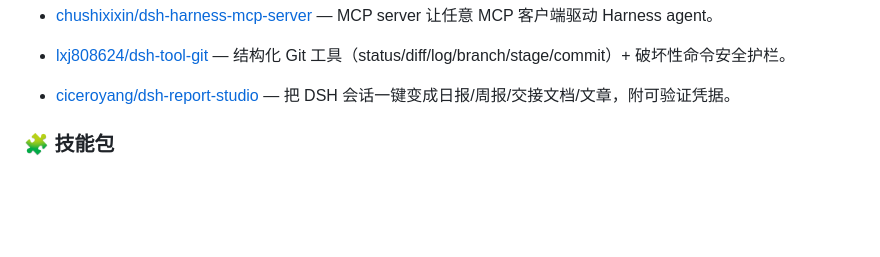
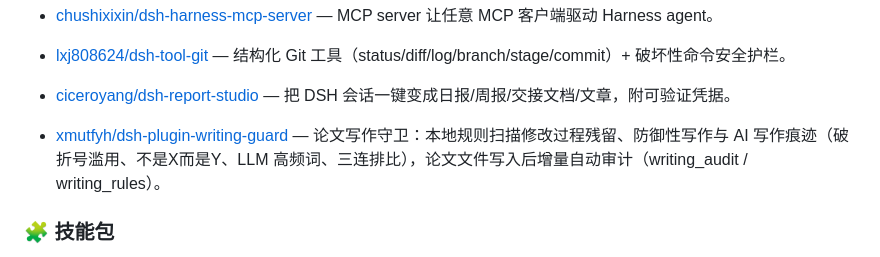
Before and after one commit to Andyqwe44/awesome-dsh-plugin, a Markdown page: README.md, the part around the change. GitHub-like rendering; blank space fills up the shorter version.

```diff
--- a/README.md
+++ b/README.md
@@ -225,6 +225,7 @@ DeepSeek Harness 是 DeepSeek 开源的 agent harness——既是可直接运行
 - [chushixixin/dsh-harness-mcp-server](https://github.com/chushixixin/dsh-harness-mcp-server) — MCP server 让任意 MCP 客户端驱动 Harness agent。
 - [lxj808624/dsh-tool-git](https://github.com/lxj808624/dsh-tool-git) — 结构化 Git 工具（status/diff/log/branch/stage/commit）+ 破坏性命令安全护栏。
 - [ciceroyang/dsh-report-studio](https://github.com/ciceroyang/dsh-report-studio) — 把 DSH 会话一键变成日报/周报/交接文档/文章，附可验证凭据。
+- [xmutfyh/dsh-plugin-writing-guard](https://github.com/xmutfyh/dsh-plugin-writing-guard) — 论文写作守卫：本地规则扫描修改过程残留、防御性写作与 AI 写作痕迹（破折号滥用、不是X而是Y、LLM 高频词、三连排比），论文文件写入后增量自动审计（writing_audit / writing_rules）。
 
 ### 🧩 技能包
 
```
Also changed, not shown: README.en.md (+1 -0 lines).
